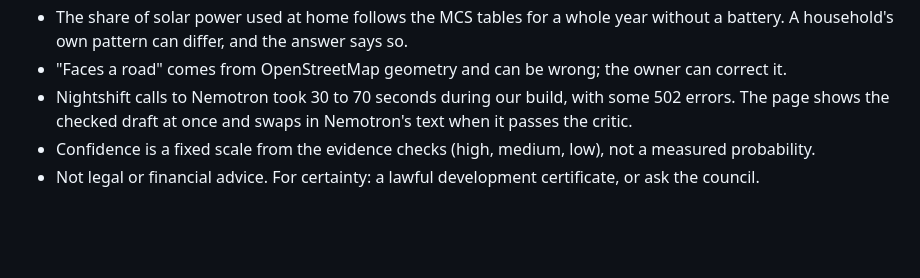
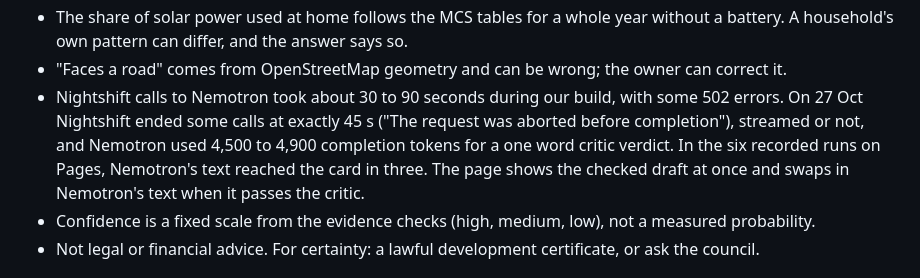
Before and after one commit to slowturtle1/retrofit-check, a Markdown page: README.md, the part around the change. Drawn GitHub-style; blank space fills up the shorter version.

Commit message:
README limits: what Nightshift and Nemotron did on 27 Oct (45 s aborts, thinking tokens, 3 of 6 replays with Nemotron's text)
Co-Authored-By: Claude Opus 5.5 <noreply@anthropic.com>

```diff
--- a/README.md
+++ b/README.md
@@ -294,7 +294,7 @@ Every source, its licence, the subset we use, record counts, how it is registere
 - Roof size and yield come from 1 m LIDAR and PVGIS, and panel capacity per m² is an estimate. An installer's survey confirms the roof.
 - The share of solar power used at home follows the MCS tables for a whole year without a battery. A household's own pattern can differ, and the answer says so.
 - "Faces a road" comes from OpenStreetMap geometry and can be wrong; the owner can correct it.
-- Nightshift calls to Nemotron took 30 to 70 seconds during our build, with some 502 errors. The page shows the checked draft at once and swaps in Nemotron's text when it passes the critic.
+- Nightshift calls to Nemotron took about 30 to 90 seconds during our build, with some 502 errors. On 27 Oct Nightshift ended some calls at exactly 45 s ("The request was aborted before completion"), streamed or not, and Nemotron used 4,500 to 4,900 completion tokens for a one word critic verdict. In the six recorded runs on Pages, Nemotron's text reached the card in three. The page shows the checked draft at once and swaps in Nemotron's text when it passes the critic.
 - Confidence is a fixed scale from the evidence checks (high, medium, low), not a measured probability.
 - Not legal or financial advice. For certainty: a lawful development certificate, or ask the council.
 
```
